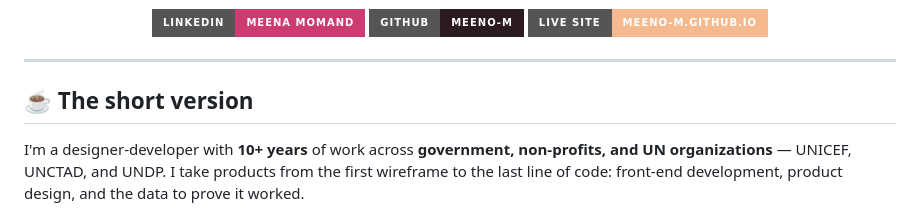
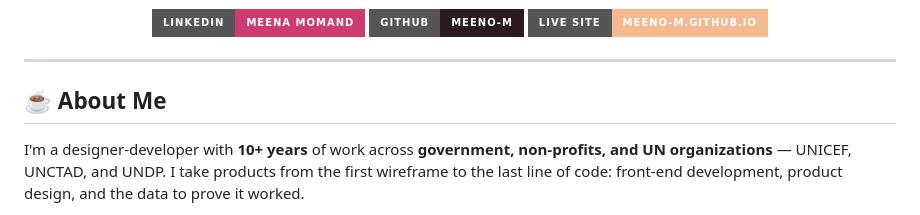
Before and after one commit to meeno-m/meeno-m.github.io, a Markdown page: README.md, the part around the change. GitHub-like rendering; badges without logos.

Commit message:
Revise 'The short version' section to 'About Me'
Updated the section title from 'The short version' to 'About Me' and revised the content to provide a brief overview of professional background.

```diff
--- a/README.md
+++ b/README.md
@@ -12,7 +12,7 @@
 
 ---
 
-## ☕ The short version
+## ☕ About Me
 
 I'm a designer-developer with **10+ years** of work across **government, non-profits, and UN organizations** — UNICEF, UNCTAD, and UNDP. I take products from the first wireframe to the last line of code: front-end development, product design, and the data to prove it worked.
 
```
